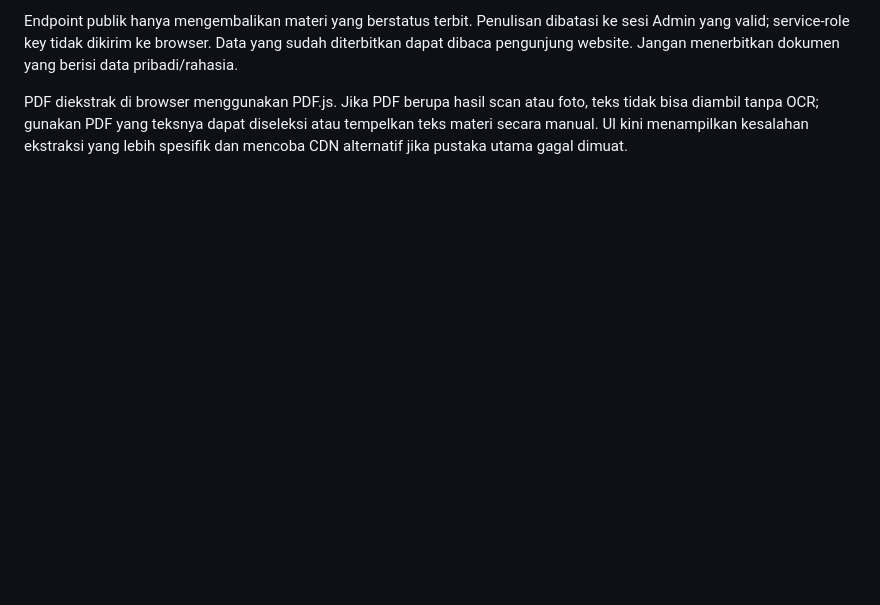
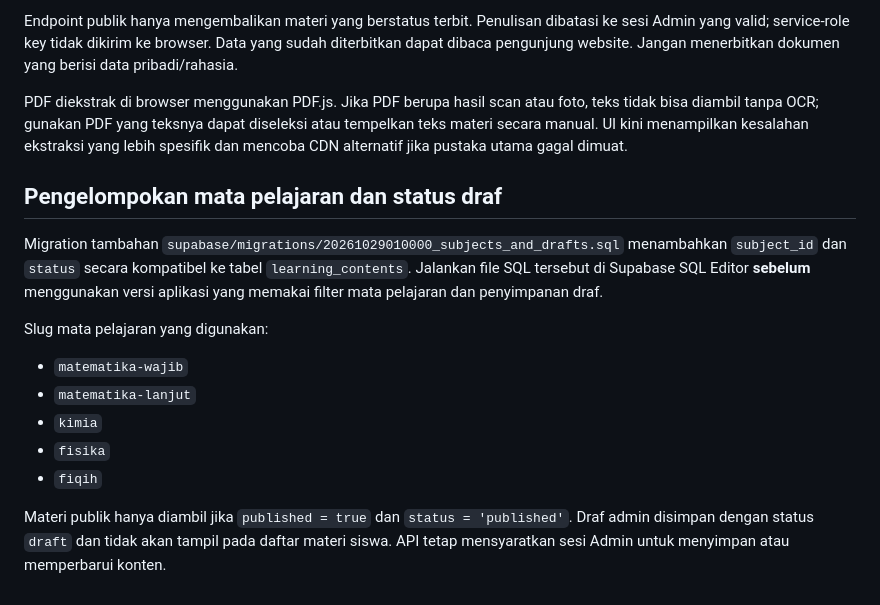
Before and after one commit to 2526ilhamramdhani-stack/Ruangnalar, a Markdown page: docs/ADMIN-AI-SETUP.md, the part around the change. Rendered like a GitHub page; blank space fills up the shorter version.

Commit message:
Document subject and draft migration

```diff
--- a/docs/ADMIN-AI-SETUP.md
+++ b/docs/ADMIN-AI-SETUP.md
@@ -58,3 +58,17 @@ Langkah setup:
 Endpoint publik hanya mengembalikan materi yang berstatus terbit. Penulisan dibatasi ke sesi Admin yang valid; service-role key tidak dikirim ke browser. Data yang sudah diterbitkan dapat dibaca pengunjung website. Jangan menerbitkan dokumen yang berisi data pribadi/rahasia.
 
 PDF diekstrak di browser menggunakan PDF.js. Jika PDF berupa hasil scan atau foto, teks tidak bisa diambil tanpa OCR; gunakan PDF yang teksnya dapat diseleksi atau tempelkan teks materi secara manual. UI kini menampilkan kesalahan ekstraksi yang lebih spesifik dan mencoba CDN alternatif jika pustaka utama gagal dimuat.
+
+
+## Pengelompokan mata pelajaran dan status draf
+
+Migration tambahan `supabase/migrations/20261029010000_subjects_and_drafts.sql` menambahkan `subject_id` dan `status` secara kompatibel ke tabel `learning_contents`. Jalankan file SQL tersebut di Supabase SQL Editor **sebelum** menggunakan versi aplikasi yang memakai filter mata pelajaran dan penyimpanan draf.
+
+Slug mata pelajaran yang digunakan:
+- `matematika-wajib`
+- `matematika-lanjut`
+- `kimia`
+- `fisika`
+- `fiqih`
+
+Materi publik hanya diambil jika `published = true` dan `status = 'published'`. Draf admin disimpan dengan status `draft` dan tidak akan tampil pada daftar materi siswa. API tetap mensyaratkan sesi Admin untuk menyimpan atau memperbarui konten.
```
